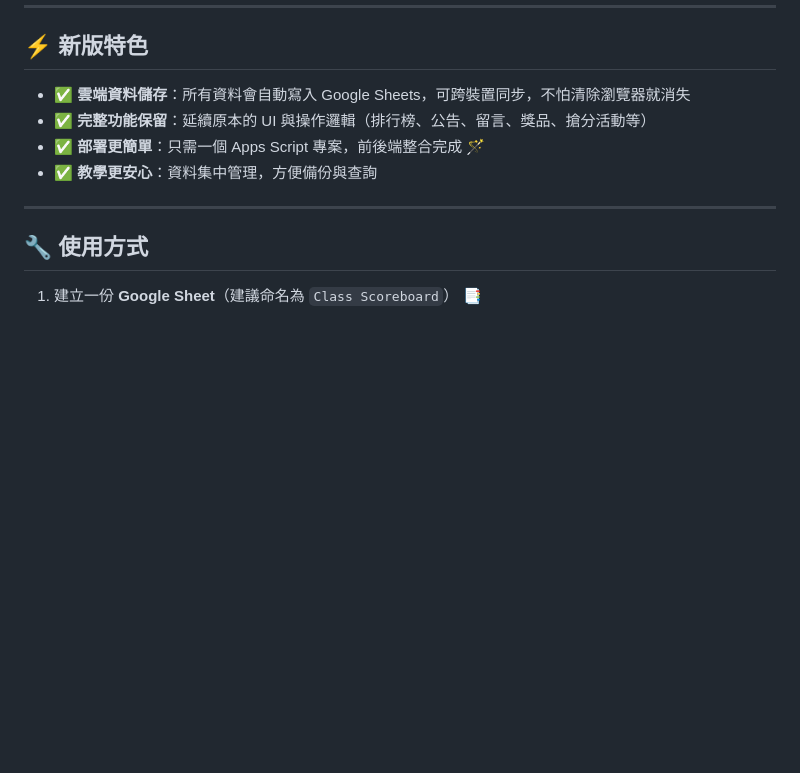
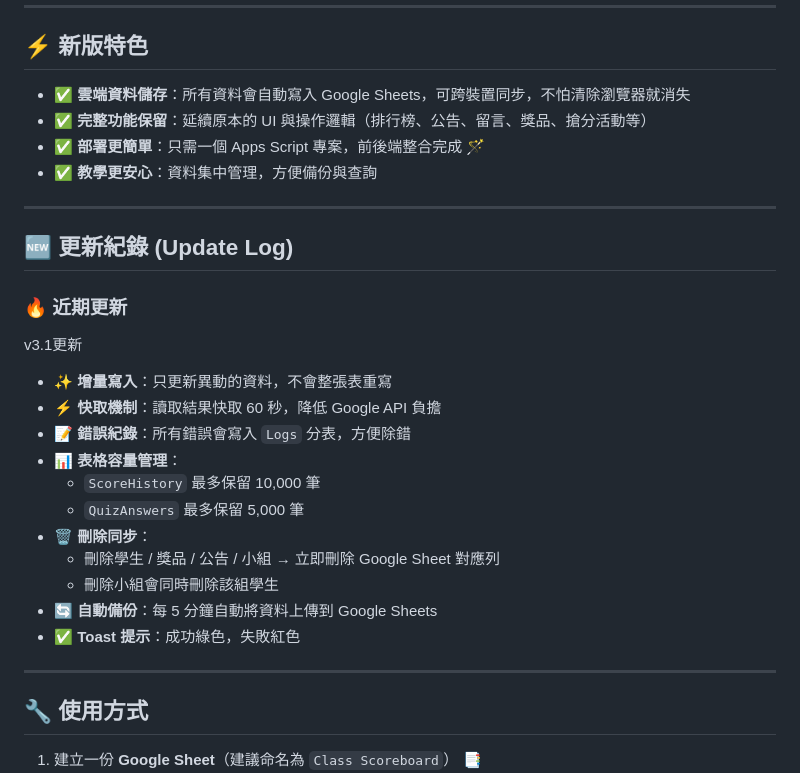
Before and after one commit to znxuyz/ClassManagementSystem-V3.0, a Markdown page: README.md, the part around the change. GitHub-like rendering; blank space fills up the shorter version.

```diff
--- a/README.md
+++ b/README.md
@@ -11,6 +11,24 @@
 - ✅ **完整功能保留**：延續原本的 UI 與操作邏輯（排行榜、公告、留言、獎品、搶分活動等）
 - ✅ **部署更簡單**：只需一個 Apps Script 專案，前後端整合完成 🪄
 - ✅ **教學更安心**：資料集中管理，方便備份與查詢
+
+---
+
+## 🆕 更新紀錄 (Update Log)
+
+### 🔥 近期更新
+v3.1更新
+- ✨ **增量寫入**：只更新異動的資料，不會整張表重寫
+- ⚡ **快取機制**：讀取結果快取 60 秒，降低 Google API 負擔
+- 📝 **錯誤紀錄**：所有錯誤會寫入 `Logs` 分表，方便除錯
+- 📊 **表格容量管理**：
+  - `ScoreHistory` 最多保留 10,000 筆
+  - `QuizAnswers` 最多保留 5,000 筆
+- 🗑 **刪除同步**：
+  - 刪除學生 / 獎品 / 公告 / 小組 → 立即刪除 Google Sheet 對應列
+  - 刪除小組會同時刪除該組學生
+- 🔄 **自動備份**：每 5 分鐘自動將資料上傳到 Google Sheets
+- ✅ **Toast 提示**：成功綠色，失敗紅色
 
 ---
 
```
